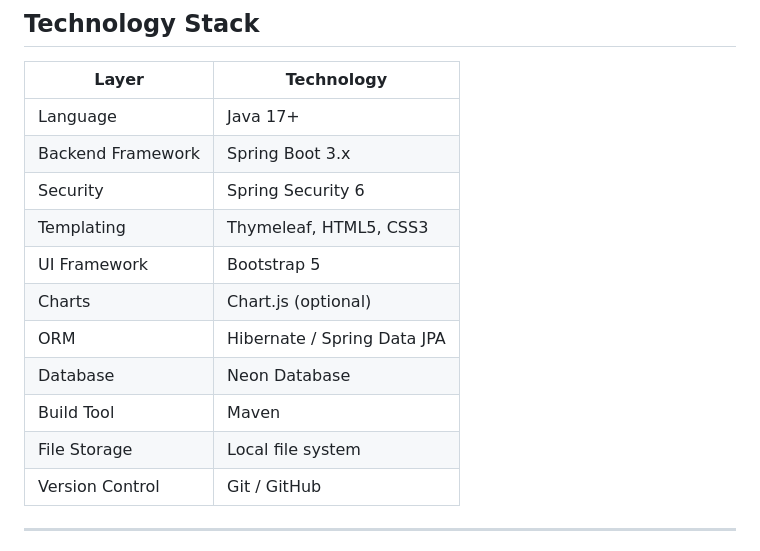
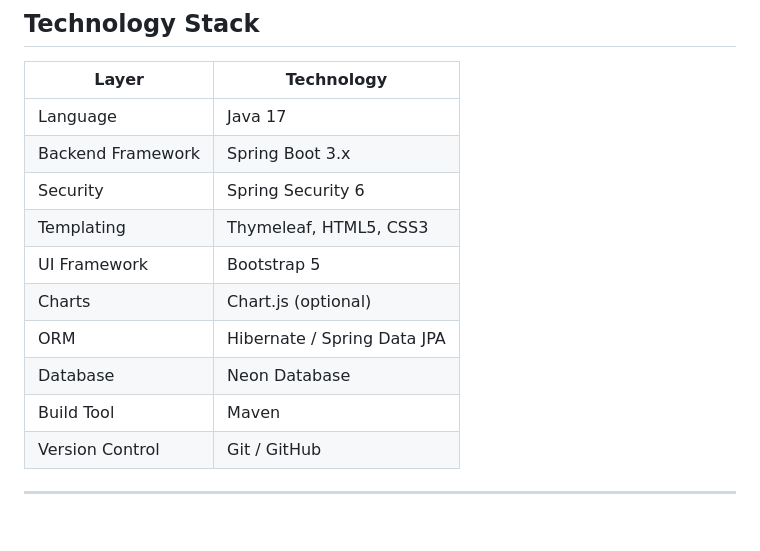
Before and after one commit to Abhinaav2003/Quiz-System, a Markdown page: README.md, the part around one of its changes. GitHub-like rendering; blank space fills up the shorter version.

```diff
--- a/README.md
+++ b/README.md
@@ -111,7 +111,7 @@ Screenshots are stored in the `screenshots/` directory.
 
 | Layer | Technology |
 |---|---|
-| Language | Java 17+ |
+| Language | Java 17 |
 | Backend Framework | Spring Boot 3.x |
 | Security | Spring Security 6 |
 | Templating | Thymeleaf, HTML5, CSS3 |
@@ -120,7 +120,6 @@ Screenshots are stored in the `screenshots/` directory.
 | ORM | Hibernate / Spring Data JPA |
 | Database | Neon Database |
 | Build Tool | Maven |
-| File Storage | Local file system |
 | Version Control | Git / GitHub |
 
 ---
```
Also changed, not shown: other parts of README.md (+0 -92 lines).
